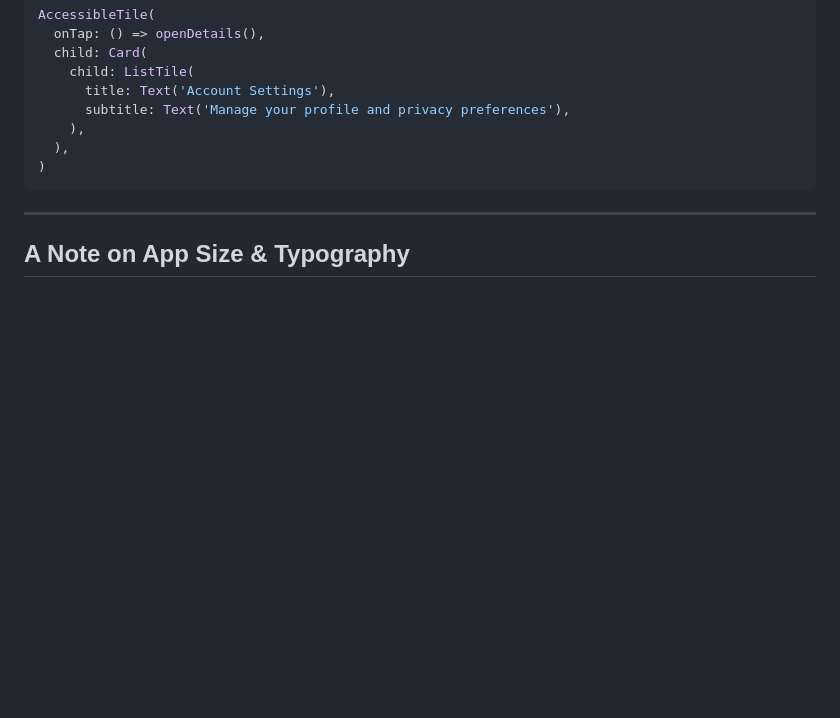
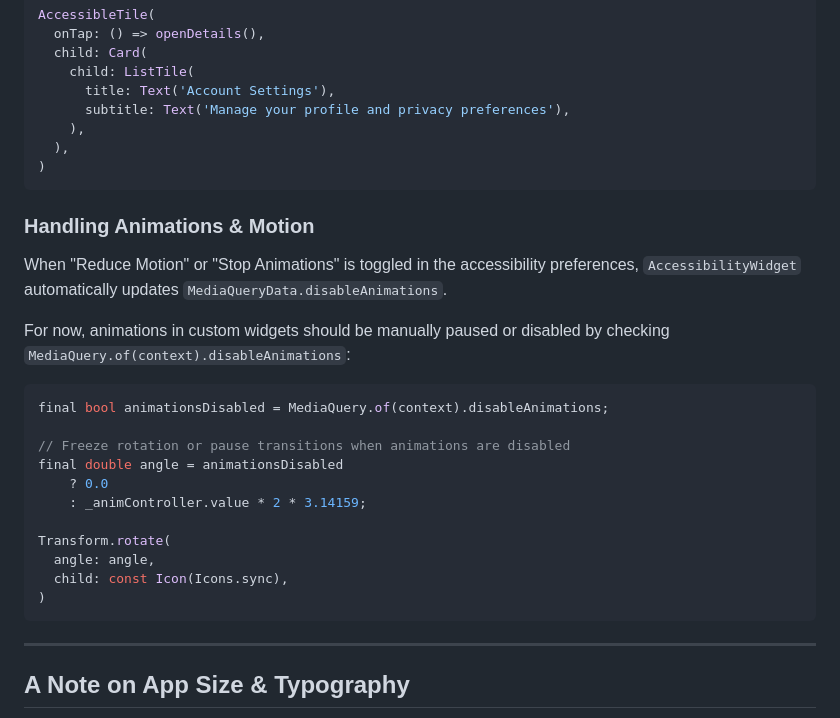
Before and after one commit to anishghale007/accessibility_widget, a Markdown page: README.md, the part around the change. GitHub-like rendering; blank space fills up the shorter version.

````diff
--- a/README.md
+++ b/README.md
@@ -218,6 +218,26 @@ AccessibleTile(
 )
 ```
 
+### Handling Animations & Motion
+
+When "Reduce Motion" or "Stop Animations" is toggled in the accessibility preferences, `AccessibilityWidget` automatically updates `MediaQueryData.disableAnimations`.
+
+For now, animations in custom widgets should be manually paused or disabled by checking `MediaQuery.of(context).disableAnimations`:
+
+```dart
+final bool animationsDisabled = MediaQuery.of(context).disableAnimations;
+
+// Freeze rotation or pause transitions when animations are disabled
+final double angle = animationsDisabled
+    ? 0.0
+    : _animController.value * 2 * 3.14159;
+
+Transform.rotate(
+  angle: angle,
+  child: const Icon(Icons.sync),
+)
+```
+
 ---
 
 ## A Note on App Size & Typography
````
Also changed, not shown: example/README.md (+1 -1 lines).
